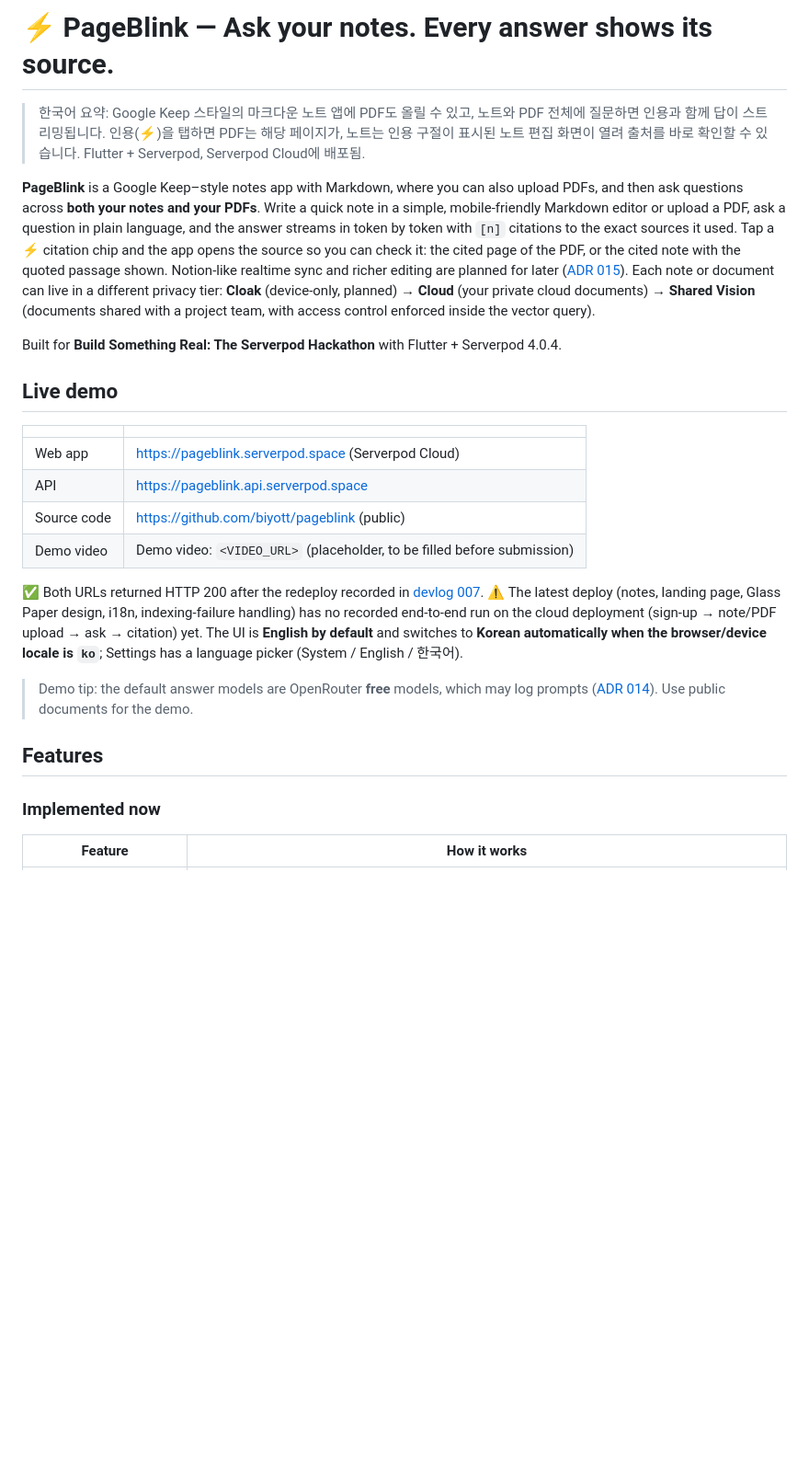
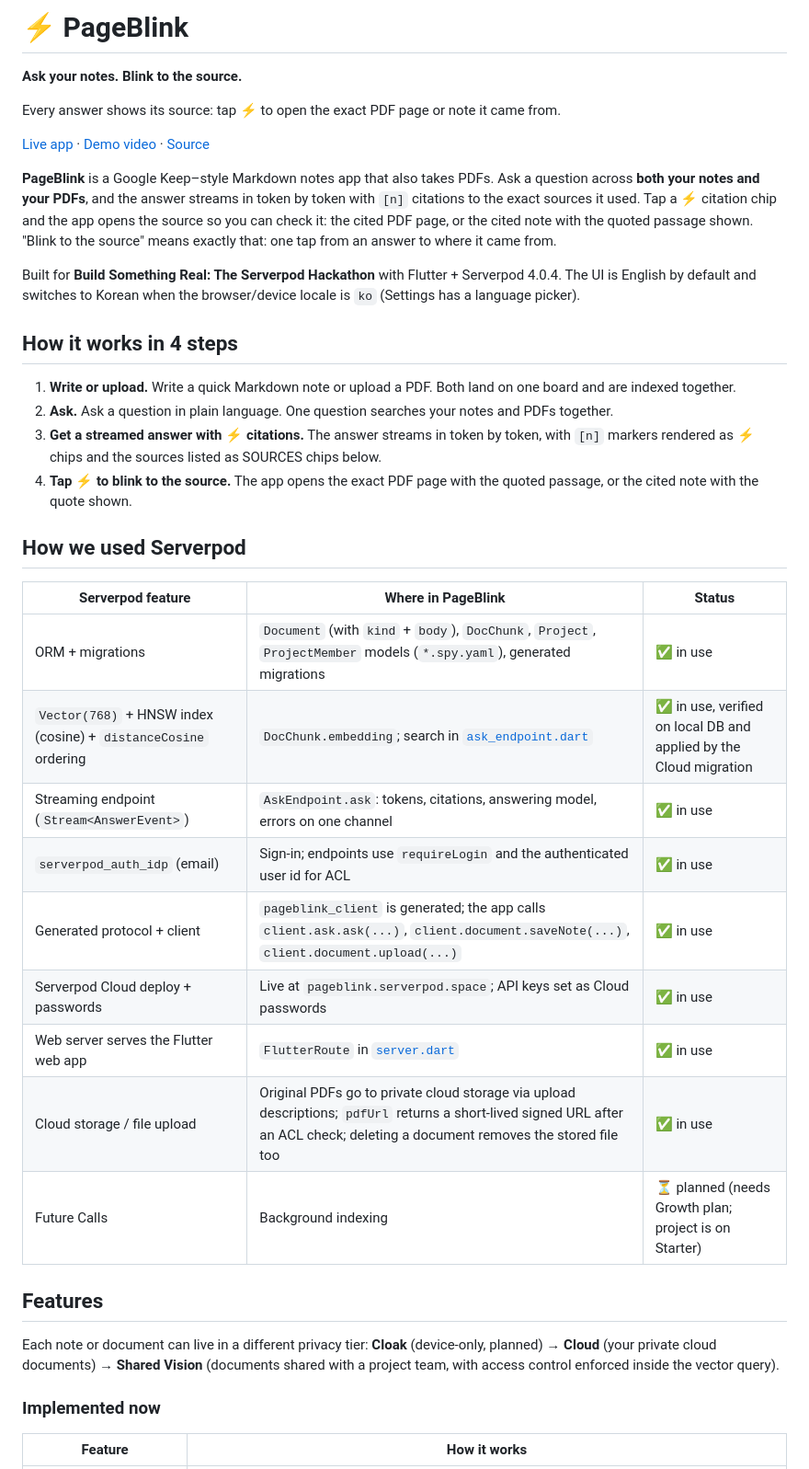
Before and after one commit to biyott/pageblink, a Markdown page: README.md, the part around one of its changes. Shown at 92% size. Drawn GitHub-style; blank space fills up the shorter version.

Commit message:
docs: judge-facing README (pitch, how it works, Serverpod usage, judging map), submission kit, demo tagline aligned
Co-Authored-By: Claude Opus 5.5 <noreply@anthropic.com>

```diff
--- a/README.md
+++ b/README.md
@@ -1,25 +1,39 @@
-# ⚡ PageBlink — Ask your notes. Every answer shows its source.
+# ⚡ PageBlink
 
-> 한국어 요약: Google Keep 스타일의 마크다운 노트 앱에 PDF도 올릴 수 있고, 노트와 PDF 전체에 질문하면 인용과 함께 답이 스트리밍됩니다. 인용(⚡)을 탭하면 PDF는 해당 페이지가, 노트는 인용 구절이 표시된 노트 편집 화면이 열려 출처를 바로 확인할 수 있습니다. Flutter + Serverpod, Serverpod Cloud에 배포됨.
+**Ask your notes. Blink to the source.**
 
-**PageBlink** is a Google Keep–style notes app with Markdown, where you can also upload PDFs, and then ask questions across **both your notes and your PDFs**. Write a quick note in a simple, mobile-friendly Markdown editor or upload a PDF, ask a question in plain language, and the answer streams in token by token with `[n]` citations to the exact sources it used. Tap a ⚡ citation chip and the app opens the source so you can check it: the cited page of the PDF, or the cited note with the quoted passage shown. Notion-like realtime sync and richer editing are planned for later ([ADR 015](docs/adr/015-product-scope-notes-and-pdfs.md)). Each note or document can live in a different privacy tier: **Cloak** (device-only, planned) → **Cloud** (your private cloud documents) → **Shared Vision** (documents shared with a project team, with access control enforced inside the vector query).
+Every answer shows its source: tap ⚡ to open the exact PDF page or note it came from.
 
-Built for **Build Something Real: The Serverpod Hackathon** with Flutter + Serverpod 4.0.4.
+[Live app](https://pageblink.serverpod.space) · [Demo video](<VIDEO_URL>) · [Source](https://github.com/biyott/pageblink)
 
-## Live demo
+**PageBlink** is a Google Keep–style Markdown notes app that also takes PDFs. Ask a question across **both your notes and your PDFs**, and the answer streams in token by token with `[n]` citations to the exact sources it used. Tap a ⚡ citation chip and the app opens the source so you can check it: the cited PDF page, or the cited note with the quoted passage shown. "Blink to the source" means exactly that: one tap from an answer to where it came from.
 
-| | |
-|---|---|
-| Web app | https://pageblink.serverpod.space (Serverpod Cloud) |
-| API | https://pageblink.api.serverpod.space |
-| Source code | https://github.com/biyott/pageblink (public) |
-| Demo video | Demo video: `<VIDEO_URL>` (placeholder, to be filled before submission) |
+Built for **Build Something Real: The Serverpod Hackathon** with Flutter + Serverpod 4.0.4. The UI is English by default and switches to Korean when the browser/device locale is `ko` (Settings has a language picker).
 
-✅ Both URLs returned HTTP 200 after the redeploy recorded in [devlog 007](docs/devlog/007-cloud-deploy-and-model-rotation.md). ⚠️ The latest deploy (notes, landing page, Glass Paper design, i18n, indexing-failure handling) has no recorded end-to-end run on the cloud deployment (sign-up → note/PDF upload → ask → citation) yet. The UI is **English by default** and switches to **Korean automatically when the browser/device locale is `ko`**; Settings has a language picker (System / English / 한국어).
+## How it works in 4 steps
 
-> Demo tip: the default answer models are OpenRouter **free** models, which may log prompts ([ADR 014](docs/adr/014-model-catalog-and-rotation.md)). Use public documents for the demo.
+1. **Write or upload.** Write a quick Markdown note or upload a PDF. Both land on one board and are indexed together.
+2. **Ask.** Ask a question in plain language. One question searches your notes and PDFs together.
+3. **Get a streamed answer with ⚡ citations.** The answer streams in token by token, with `[n]` markers rendered as ⚡ chips and the sources listed as SOURCES chips below.
+4. **Tap ⚡ to blink to the source.** The app opens the exact PDF page with the quoted passage, or the cited note with the quote shown.
+
+## How we used Serverpod
+
+| Serverpod feature | Where in PageBlink | Status |
+|---|---|---|
+| ORM + migrations | `Document` (with `kind` + `body`), `DocChunk`, `Project`, `ProjectMember` models (`*.spy.yaml`), generated migrations | ✅ in use |
+| `Vector(768)` + HNSW index (cosine) + `distanceCosine` ordering | `DocChunk.embedding`; search in [`ask_endpoint.dart`](app/pageblink_server/lib/src/rag_endpoints/ask_endpoint.dart) | ✅ in use, verified on local DB and applied by the Cloud migration |
+| Streaming endpoint (`Stream<AnswerEvent>`) | `AskEndpoint.ask`: tokens, citations, answering model, errors on one channel | ✅ in use |
+| `serverpod_auth_idp` (email) | Sign-in; endpoints use `requireLogin` and the authenticated user id for ACL | ✅ in use |
+| Generated protocol + client | `pageblink_client` is generated; the app calls `client.ask.ask(...)`, `client.document.saveNote(...)`, `client.document.upload(...)` | ✅ in use |
+| Serverpod Cloud deploy + passwords | Live at `pageblink.serverpod.space`; API keys set as Cloud passwords | ✅ in use |
+| Web server serves the Flutter web app | `FlutterRoute` in [`server.dart`](app/pageblink_server/lib/server.dart) | ✅ in use |
+| Cloud storage / file upload | Original PDFs go to private cloud storage via upload descriptions; `pdfUrl` returns a short-lived signed URL after an ACL check; deleting a document removes the stored file too | ✅ in use |
+| Future Calls | Background indexing | ⏳ planned (needs Growth plan; project is on Starter) |
 
 ## Features
+
+Each note or document can live in a different privacy tier: **Cloak** (device-only, planned) → **Cloud** (your private cloud documents) → **Shared Vision** (documents shared with a project team, with access control enforced inside the vector query).
 
 ### Implemented now
 
```
Also changed, not shown: other parts of README.md (+20 -26 lines), docs/plan/006-demo-script.md (+2 -2 lines), docs/plan/008-submission-kit.md (+28 -5 lines).
